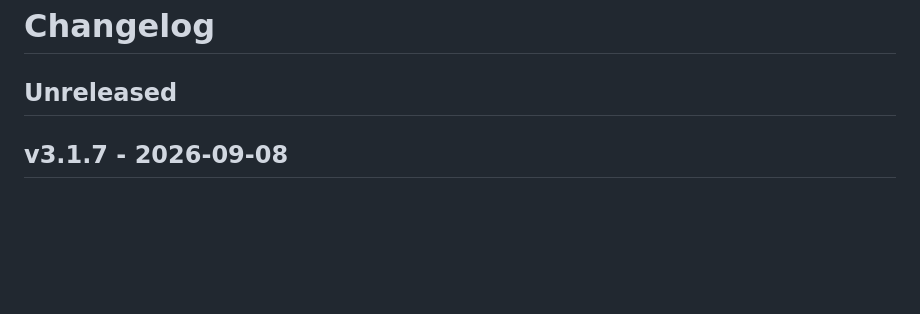
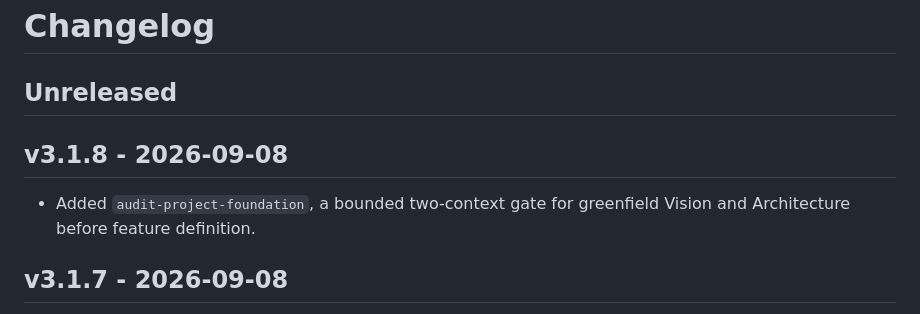
Before and after one commit to tigger-developer/sdlc, a Markdown page: CHANGELOG.md, the part around the change. GitHub-like rendering; blank space fills up the shorter version.

Commit message:
feat: add greenfield foundation audit gate

```diff
--- a/CHANGELOG.md
+++ b/CHANGELOG.md
@@ -1,6 +1,11 @@
 # Changelog
 
 ## Unreleased
+
+## v3.1.8 - 2026-09-08
+
+- Added `audit-project-foundation`, a bounded two-context gate for greenfield
+  Vision and Architecture before feature definition.
 
 ## v3.1.7 - 2026-09-08
 
```
Also changed, not shown: skills/audit-project-foundation/SKILL.md (added, +80 -0 lines).
